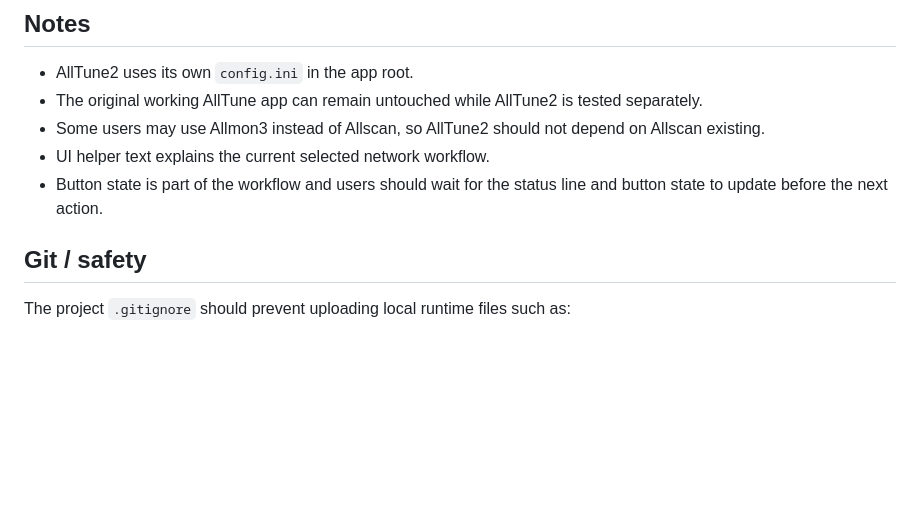
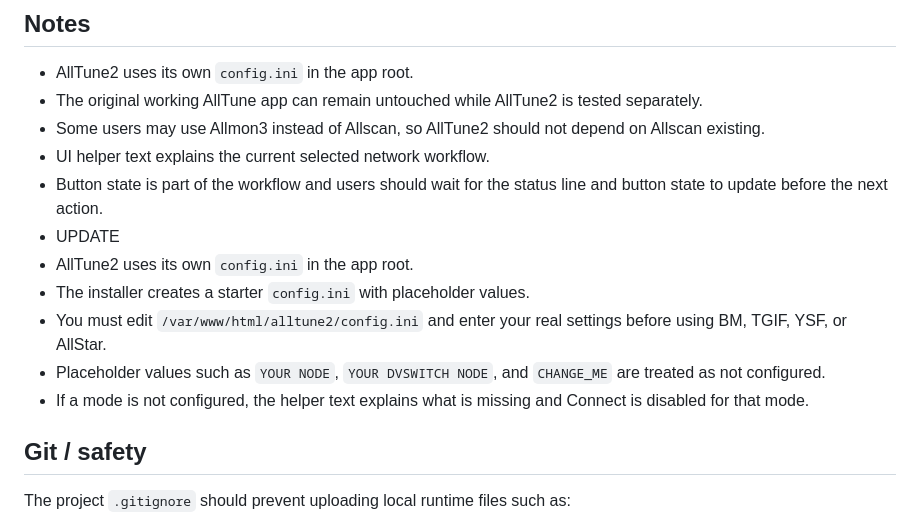
Before and after one commit to TerryClaiborne/alltune2, a Markdown page: README.md, the part around the change. Rendered like a GitHub page; blank space fills up the shorter version.

```diff
--- a/README.md
+++ b/README.md
@@ -303,6 +303,12 @@ The Favorites page can:
 - Some users may use Allmon3 instead of Allscan, so AllTune2 should not depend on Allscan existing.
 - UI helper text explains the current selected network workflow.
 - Button state is part of the workflow and users should wait for the status line and button state to update before the next action.
+- UPDATE
+- AllTune2 uses its own `config.ini` in the app root.
+- The installer creates a starter `config.ini` with placeholder values.
+- You must edit `/var/www/html/alltune2/config.ini` and enter your real settings before using BM, TGIF, YSF, or AllStar.
+- Placeholder values such as `YOUR NODE`, `YOUR DVSWITCH NODE`, and `CHANGE_ME` are treated as not configured.
+- If a mode is not configured, the helper text explains what is missing and Connect is disabled for that mode.
 
 ## Git / safety
 
```
